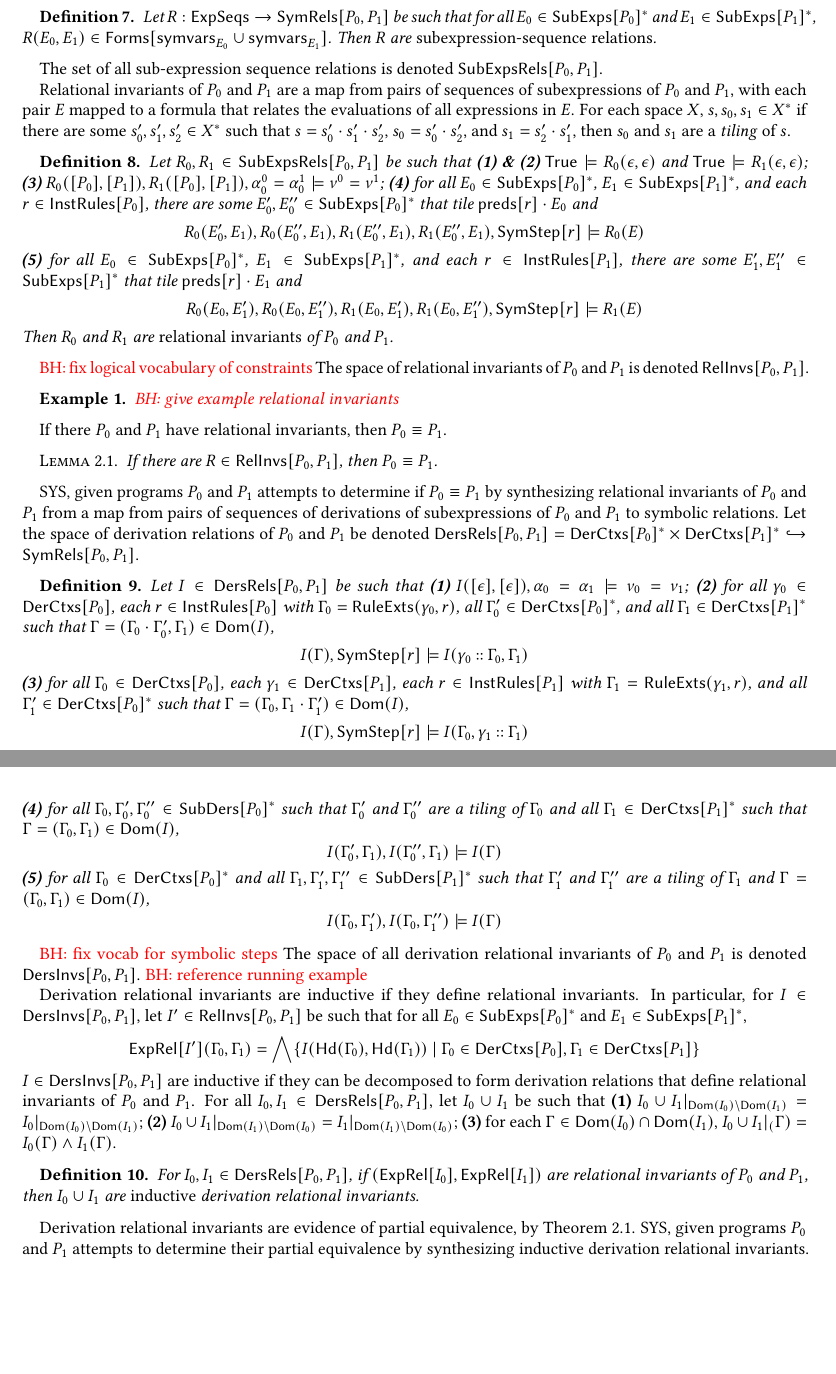
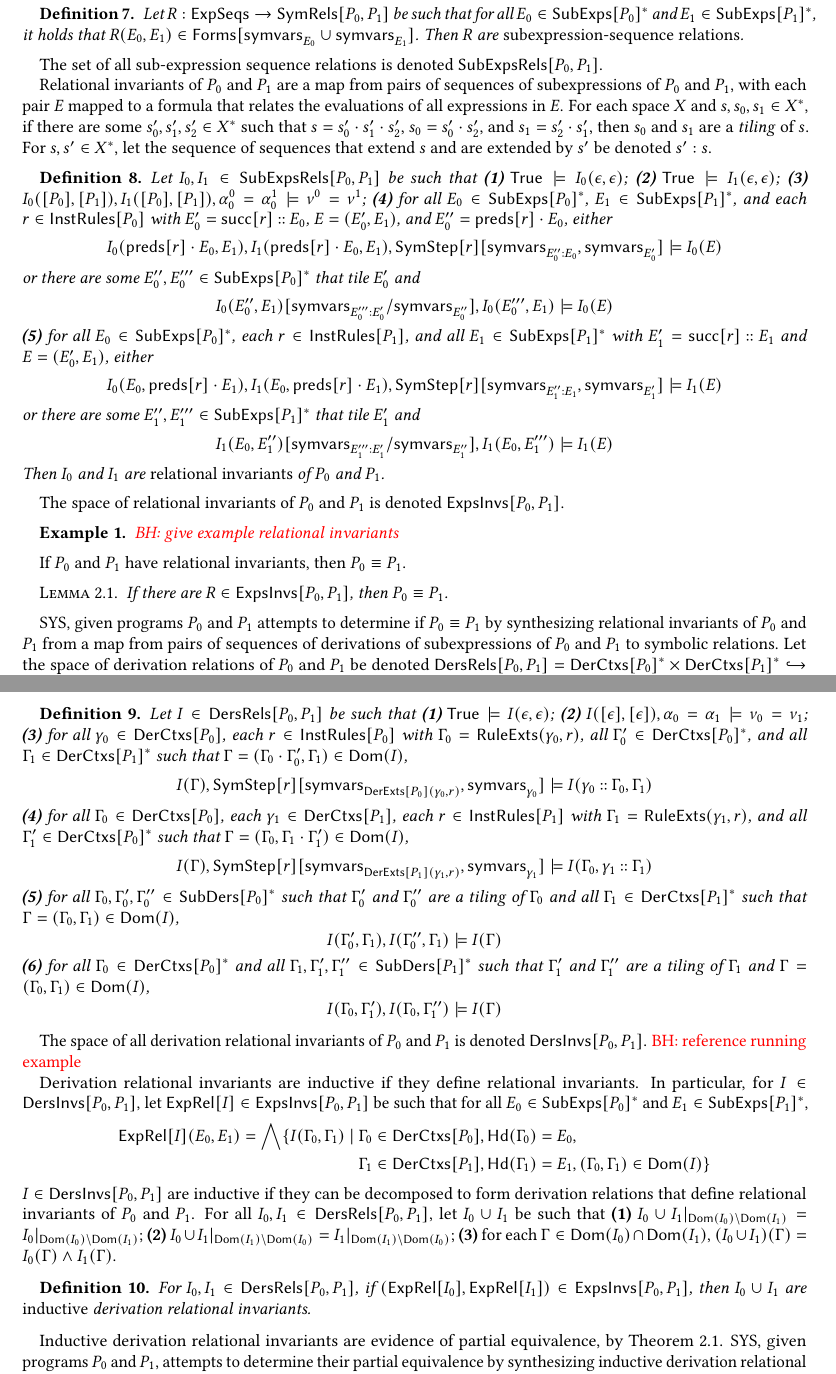
Before and after one commit to qizhou92/icfp, a LaTeX paper (draft/p.tex, which reads draft/approach.tex, draft/shorthand.tex): two parts of pages 5 and 6 of 11, joined at a grey line, cut so that both start at the same text, the shorter picture padded with empty space. Compiled offline with pdfLaTeX; a LaTeX package or settings file that is missing is left out.

Commit message:
approach: edits defns of invariants

```diff
--- a/draft/approach.tex
+++ b/draft/approach.tex
@@ -35,19 +35,22 @@ $\symvars{E_0} = \formulas{ %
     E_0 } }$.
 %
 Let the space of symbolic formulas over the combined vocabulary over
-all subexpression of $P_0$ and $P_1$ be denoted $\symrels{P_0}{P_1} =
-\formulas{ %
-  \bigunion \setformer{ \symvars{ e_0 \cons E_0 } }{ %
-    e_0 \in \subexps{P_0}, E_0 \in \subexps{P_0}^{*} } \union %
-  \bigunion \setformer{ \symvars{e_1 \cons E_1 } }{ %
-    e_1 \in \subexps{P_1}, E_1 \in \subexps{P_1}^{*} } }$.
+all subexpression of $P_0$ and $P_1$ be denoted
+\begin{align*}
+  \symrels{P_0}{P_1} =
+  \formulas{ %
+    & \bigunion \setformer{ \symvars{ e_0 \cons E_0 } }{ %
+      e_0 \in \subexps{P_0}, E_0 \in \subexps{P_0}^{*} } \union \\ %
+    & \bigunion \setformer{ \symvars{e_1 \cons E_1 } }{ %
+      e_1 \in \subexps{P_1}, E_1 \in \subexps{P_1}^{*} } }
+\end{align*}
 %
 \begin{defn}
   \label{defn:sym-rels}
   Let $R: \subexpseqs \to \symrels{ P_0 }{ P_1 }$ be such that %
   for all $E_0 \in \subexps{P_0}^{*}$ and $E_1 \in \subexps{P_1}^{*}$,
-  $R(E_0, E_1) \in \formulas{ \symvars{E_0} \union \symvars{ E_1 }
-  }$.
+  it holds that %
+  $R(E_0, E_1) \in \formulas{ \symvars{E_0} \union \symvars{ E_1 } }$.
   %
   Then $R$ are \emph{subexpression-sequence relations}.
 \end{defn}
@@ -63,44 +66,58 @@ mapped to a formula that relates the evaluations of all expressions in
 $E$.
 %
 % define tilings:
-For each space $X$, $s, s_0, s_1 \in X^{*}$ if there are some $s_0',
-s_1', s_2' \in X^{*}$ such that $s = s_0' \concat s_1' \concat s_2'$,
-$s_0 = s_0' \concat s_2'$, and $s_1 = s_2' \concat s_1'$, then $s_0$
-and $s_1$ are a \emph{tiling} of $s$.
+For each space $X$ and $s, s_0, s_1 \in X^{*}$, if there are some
+$s_0', s_1', s_2' \in X^{*}$ such that $s = s_0' \concat s_1' \concat
+s_2'$, $s_0 = s_0' \concat s_2'$, and $s_1 = s_2' \concat s_1'$, then
+$s_0$ and $s_1$ are a \emph{tiling} of $s$.
+%
+For $s, s' \in X^{*}$, let the sequence of sequences that extend $s$
+and are extended by $s'$ be denoted $\seqrange{s'}{s}$.
+%
 \begin{defn}
   \label{defn:rel-invs}
-  Let $R_0, R_1 \in \subexpseqrels{P_0}{P_1}$ be such that %
+  Let $I_0, I_1 \in \subexpseqrels{P_0}{P_1}$ be such that %
   % condition: relation of empty sequences is entailed by true:
-  \textbf{(1) \& (2)}
-  $\true \entails R_0( \epsilon, \epsilon )$ and $\true \entails
-  R_1(\epsilon, \epsilon)$;
+  \textbf{(1)} $\true \entails I_0( \epsilon, \epsilon )$; %
+  \textbf{(2)} $\true \entails I_1(\epsilon, \epsilon)$;
   % condition: invariants entail equivalence:
-  \textbf{(3)} $R_0([ P_0 ], [ P_1 ] ), R_1( [ P_0 ], [ P_1 ]),
+  \textbf{(3)} $I_0([ P_0 ], [ P_1 ] ), I_1( [ P_0 ], [ P_1 ]),
   \alpha^0_0 = \alpha^1_0 \entails \nu^0 = \nu^1$;
   % steps in P0 are valid:
   \textbf{(4)} for all $E_0 \in \subexps{P_0}^{*}$, %
   $E_1 \in \subexps{P_1}^{*}$, and %
-  each $r \in \instrules{P_0}$, %
-  there are some $E_0', E_0'' \in \subexps{P_0}^{*}$ that tile
-  $\rulepreds{ r } \concat E_0$ and
-  \[ R_0(E_0', E_1), R_0(E_0'', E_1), %
-  R_1(E_0'', E_1), R_1(E_0'', E_1), \symstep{ r } \entails %
-  R_0(E) \]
+  each $r \in \instrules{P_0}$ with $E_0' = \rulesucc{r} \cons E_0$,
+  $E = (E_0', E_1)$, and $E_0'' = \rulepreds{ r } \concat E_0$, either
+  \[ I_0(\rulepreds{ r } \concat E_0, E_1), %
+  I_1(\rulepreds{ r } \concat E_0, E_1), %
+  \subs{ \symstep{ r } }{ %
+    \symvars{ \seqrange{ E_0'' }{ E_0 } }, \symvars{ E_0' } }
+  \entails I_0( E )
+  \]
+  or there are some $E_0'', E_0''' \in \subexps{P_0}^{*}$ that tile
+  $E_0'$ and
+  \[ \replace{ I_0(E_0'', E_1) }{ %
+    \symvars{ E_0'' } }{ \symvars{ \seqrange{E_0'''}{ E_0' } } }, %
+  I_0(E_0''', E_1) \entails I_0(E) \]
   % symmetric condition for P1:
   \textbf{(5)} for all $E_0 \in \subexps{P_0}^{*}$, %
-  $E_1 \in \subexps{P_1}^{*}$, and %
-  each $r \in \instrules{P_1}$, %
-  there are some $E_1', E_1'' \in \subexps{P_1}^{*}$ that tile
-  $\rulepreds{ r } \concat E_1$ and
-  \[ R_0(E_0, E_1'), R_0(E_0, E_1''),
-  R_1(E_0, E_1'), R_1(E_0, E_1''), \symstep{ r } \entails %
-  R_1(E) \]
+  each $r \in \instrules{ P_1 }$, and all $E_1 \in \subexps{P_1}^{*}$
+  with $E_1' = \rulesucc{ r } \cons E_1$ and $E = (E_0', E_1)$, either
+  \[ I_0(E_0, \rulepreds{ r } \concat E_1), %
+  I_1(E_0, \rulepreds{ r } \concat E_1),
+  \subs{ \symstep{ r } }{ %
+    \symvars{ \seqrange{ E_1'' }{ E_1 } }, \symvars{ E_1' } }
+  \entails I_1(E) \]
+  or there are some $E_1'', E_1''' \in \subexps{ P_1 }^{*}$ that tile
+  $E_1'$ and
+  \[ \replace{ I_1(E_0, E_1'') }{ %
+    \symvars{ E_1'' } }{ \symvars{ \seqrange{ E_1''' }{ E_1 ' } } }, %
+  I_1(E_0, E_1''') \entails I_1(E)
+  \]
   %
-  Then $R_0$ and $R_1$ are \emph{relational invariants} of $P_0$ and
+  Then $I_0$ and $I_1$ are \emph{relational invariants} of $P_0$ and
   $P_1$.
 \end{defn}
-%
-\BH{fix logical vocabulary of constraints}
 %
 The space of relational invariants of $P_0$ and $P_1$ is denoted
 $\relinvs{P_0}{P_1}$.
@@ -112,8 +129,7 @@ $\relinvs{P_0}{P_1}$.
 \end{ex}
 
 % evidence is a valid proof of partial equivalence:
-If there $P_0$ and $P_1$ have relational invariants, then $P_0 \equiv
-P_1$.
+If $P_0$ and $P_1$ have relational invariants, then $P_0 \equiv P_1$.
 %
 \begin{lemma}
   \label{lemma:equiv-evidence}
@@ -133,45 +149,49 @@ $\dersrels{ P_0 }{ P_1 } = \derctxs{P_0}^{*} \times
 \begin{defn}
   \label{defn:der-invs}
   Let $I \in \dersrels{ P_0 }{ P_1 } $ be such that
+  % maps empty sequence of contexts to true:
+  \textbf{(1)} $\true \entails I(\epsilon, \epsilon)$;
   % maps empty contexts to invariant that supports equivalence:
-  \textbf{(1)} $I([ \epsilon ], [ \epsilon ]), \alpha_0 = \alpha_1
+  \textbf{(2)} $I([ \epsilon ], [ \epsilon ]), \alpha_0 = \alpha_1
   \entails \nu_0 = \nu_1$;
   % respects semantics of evaluation rules of P0:
-  \textbf{(2)} for all $\gamma_0 \in \derctxs{ P_0 }$, %
+  \textbf{(3)} for all $\gamma_0 \in \derctxs{ P_0 }$, %
   each $r \in \instrules{ P_0 }$ with $\Gamma_0 = \rulexts( \gamma_0,
   r) $, %
   all $\Gamma_0' \in \derctxs{ P_0 }^{*}$, and %
   all $\Gamma_1 \in \derctxs{P_1}^{*}$ such that $\Gamma = (\Gamma_0
   \concat \Gamma_0', \Gamma_1) \in \domain(I)$,
-  \[ I(\Gamma), \symstep{ r } \entails %
-  I( \gamma_0 \cons \Gamma_0, \Gamma_1) \]
+  \[ I(\Gamma), %
+  \subs{ \symstep{ r } }{ %
+    \symvars{ \derexts{ P_0 }(\gamma_0, r) }, \symvars{ \gamma_0 } }  %
+  \entails I( \gamma_0 \cons \Gamma_0, \Gamma_1) \]
   %
   % respects semantics of evaluation rules of P1:
-  \textbf{(3)} for all $\Gamma_0 \in \derctxs{ P_0 }$, %
+  \textbf{(4)} for all $\Gamma_0 \in \derctxs{ P_0 }$, %
   each $\gamma_1 \in \derctxs{ P_1 }$, %
   each $r \in \instrules{ P_1 }$ with $\Gamma_1 = \rulexts( \gamma_1,
   r)$, and %
   all $\Gamma_1' \in \derctxs{ P_0 }^{*}$ such that $\Gamma =
   (\Gamma_0, \Gamma_1 \concat \Gamma_1') \in \domain(I)$,
-  \[ I(\Gamma), \symstep{ r } \entails %
-  I( \Gamma_0, \gamma_1 \cons \Gamma_1) \]
+  \[ I(\Gamma), %
+  \subs{ \symstep{ r } }{ %
+    \symvars{ \derexts{ P_1 }(\gamma_1, r) }, \symvars{ \gamma_1 } } %
+  \entails I( \Gamma_0, \gamma_1 \cons \Gamma_1) \]
   % respects tiling in P0:
-  \textbf{(4)} for all $\Gamma_0, \Gamma_0', \Gamma_0'' \in
+  \textbf{(5)} for all $\Gamma_0, \Gamma_0', \Gamma_0'' \in
   \subders{P_0}^{*}$ such that $\Gamma_0'$ and $\Gamma_0''$ are a
   tiling of $\Gamma_0$ and all $\Gamma_1 \in \derctxs{P_1}^{*}$ such
   that $\Gamma = (\Gamma_0, \Gamma_1) \in \domain(I)$,
   \[ I(\Gamma_0', \Gamma_1), I(\Gamma_0'', \Gamma_1) \entails %
   I(\Gamma) \]
   % respects tiling in P1:
-  \textbf{(5)} for all $\Gamma_0 \in \derctxs{P_0}^{*}$ and %
+  \textbf{(6)} for all $\Gamma_0 \in \derctxs{P_0}^{*}$ and %
   all $\Gamma_1, \Gamma_1', \Gamma_1'' \in \subders{P_1}^{*}$ such
   that $\Gamma_1'$ and $\Gamma_1''$ are a tiling of $\Gamma_1$ and
   $\Gamma = (\Gamma_0, \Gamma_1) \in \domain(I)$,
   \[ I(\Gamma_0, \Gamma_1'), I(\Gamma_0, \Gamma_1'') \entails %
   I(\Gamma) \]
 \end{defn}
-%
-\BH{fix vocab for symbolic steps}
 %
 The space of all derivation relational invariants of $P_0$ and $P_1$
 is denoted $\dersinvs{ P_0 }{ P_1 }$.
@@ -182,15 +202,17 @@ is denoted $\dersinvs{ P_0 }{ P_1 }$.
 Derivation relational invariants are inductive if they define
 relational invariants.
 %
-In particular, for $I \in \dersinvs{P_0}{P_1}$, let $I' \in
+In particular, for $I \in \dersinvs{P_0}{P_1}$, let $\exprel{I} \in
 \relinvs{P_0}{P_1}$ be such that for all $E_0 \in \subexps{P_0}^{*}$
 and $E_1 \in \subexps{P_1}^{*}$,
 \begin{align*}
   % the invariant of the sequences of expressions is
-  \exprel{I'}(\Gamma_0, \Gamma_1) = %
+  \exprel{I}(E_0, E_1) = %
   % the conjunction of invariants over all nodes:
-  \bigland \setformer{ I(\headexps(\Gamma_0), \headexps(\Gamma_1)) }{ %
-    \Gamma_0 \in \derctxs{ P_0 }, \Gamma_1 \in \derctxs{ P_1 } }
+  \bigland \setformer{ I(\Gamma_0, \Gamma_1) }{ %
+    & \Gamma_0 \in \derctxs{ P_0 }, \headexps(\Gamma_0) = E_0, \\ %
+    & \Gamma_1 \in \derctxs{ P_1 }, \headexps(\Gamma_1) = E_1, %
+    (\Gamma_0, \Gamma_1) \in \domain(I) }
 \end{align*}
 %
 $I \in \dersinvs{P_0}{P_1}$ are inductive if they can be decomposed to
@@ -208,21 +230,21 @@ be such that
   \domain(I_0)}$;
 % case: domain of only both
 \textbf{(3)} for each $\Gamma \in \domain(I_0) \intersection
-\domain(I_1)$, $\restrict{I_0 \union I_1}(\Gamma) = I_0(\Gamma) \land
+\domain(I_1)$, $(I_0 \union I_1)(\Gamma) = I_0(\Gamma) \land
 I_1(\Gamma)$.
 %
 \begin{defn}
   \label{defn:inductive-der-rels}
-  For $I_0, I_1 \in \dersrels{P_0}{P_1}$, if $(\exprel{I_0},
-  \exprel{I_1})$ are relational invariants of $P_0$ and $P_1$, then
+  For $I_0, I_1 \in \dersrels{P_0}{P_1}$, %
+  if $(\exprel{I_0}, \exprel{I_1}) \in \relinvs{P_0}{P_1}$, then %
   $I_0 \union I_1$ are \emph{inductive} derivation relational
   invariants.
 \end{defn}
 %
-Derivation relational invariants are evidence of partial equivalence,
-by \autoref{lemma:equiv-evidence}.
+Inductive derivation relational invariants are evidence of partial
+equivalence, by \autoref{lemma:equiv-evidence}.
 %
-\sys, given programs $P_0$ and $P_1$ attempts to determine their
+\sys, given programs $P_0$ and $P_1$, attempts to determine their
 partial equivalence by synthesizing inductive derivation relational
 invariants.
 
--- a/draft/shorthand.tex
+++ b/draft/shorthand.tex
@@ -125,7 +125,7 @@
 
 \newcommand{\queryof}[1]{\mathsf{Query}_{#1}}
 
-\newcommand{\relinvs}[2]{\mathsf{RelInvs}[ #1, #2 ]}
+\newcommand{\relinvs}[2]{\mathsf{ExpsInvs}[ #1, #2 ]}
 
 \newcommand{\relpreds}{\mathsf{Preds}}
 
@@ -138,6 +138,8 @@
 \newcommand{\rulepreds}[1]{\mathsf{preds}[ #1 ]}
 
 \newcommand{\rulesucc}[1]{\mathsf{succ}[ #1 ]}
+
+\newcommand{\seqrange}[2]{#1 : #2}
 
 \newcommand{\sinkof}[1]{\mathsf{sink}[ #1 ]}
 
```
Also changed, not shown: draft/approach.tex (4 more changed lines).
